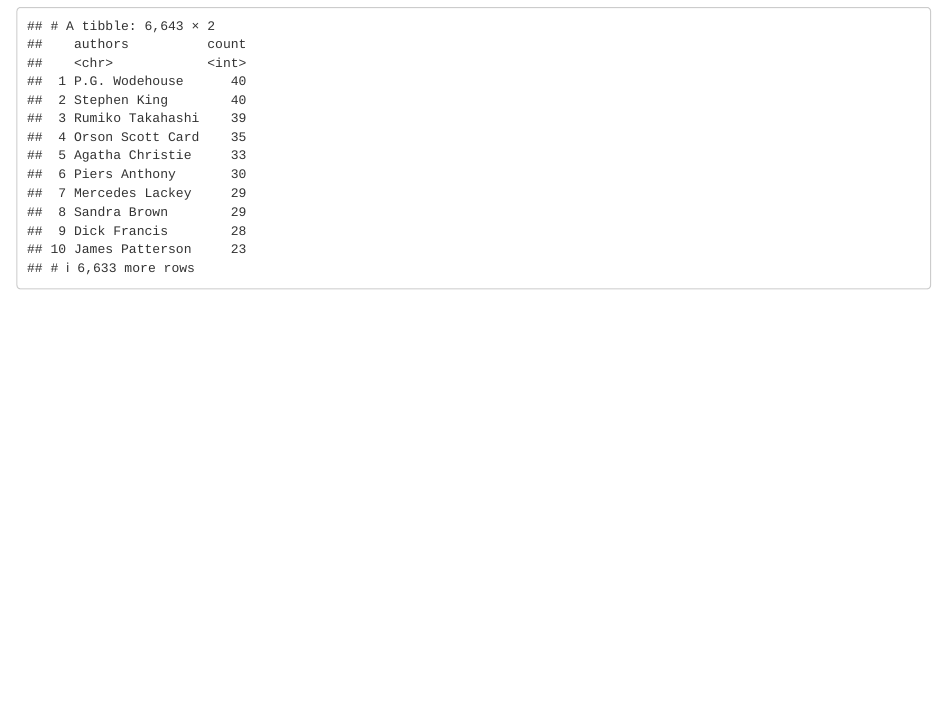
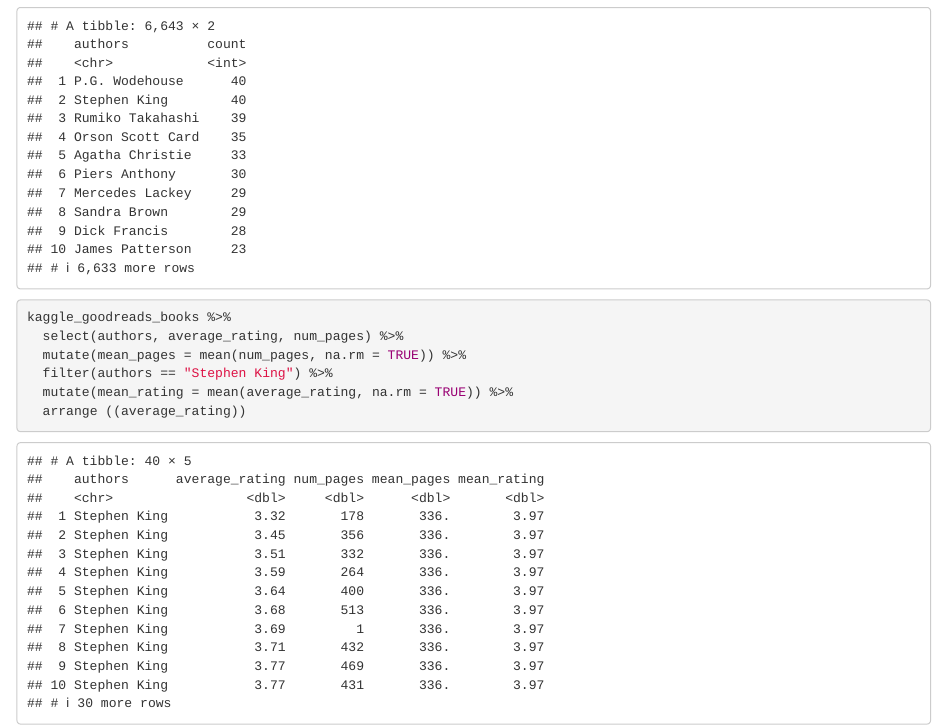
Before and after one commit to GMMcGregor/codeclan_homework_GrantM, an R Markdown document (week_01/day_5/kaggle_goodreads/kaggle_goodreads_analysis.Rmd): the page in a window 1100 px wide, from 3390 px down. Rendered offline with R 4.5, knitr and Pandoc, with nearby package versions.

Commit message:
Stephen_King mean rating and mean pages

````diff
--- a/week_01/day_5/kaggle_goodreads/kaggle_goodreads_analysis.Rmd
+++ b/week_01/day_5/kaggle_goodreads/kaggle_goodreads_analysis.Rmd
@@ -75,3 +75,14 @@ kaggle_goodreads_books %>%
   ) %>%
   arrange(desc(count))
 ```
+```{r}
+kaggle_goodreads_books %>%
+  select(authors, average_rating, num_pages) %>%
+  mutate(mean_pages = mean(num_pages, na.rm = TRUE)) %>%
+  filter(authors == "Stephen King") %>%
+  mutate(mean_rating = mean(average_rating, na.rm = TRUE)) %>%
+  arrange ((average_rating))
+
+
+
+```
````
Also changed, not shown: week_01/day_5/kaggle_goodreads/kaggle_goodreads_analysis.nb.html.
